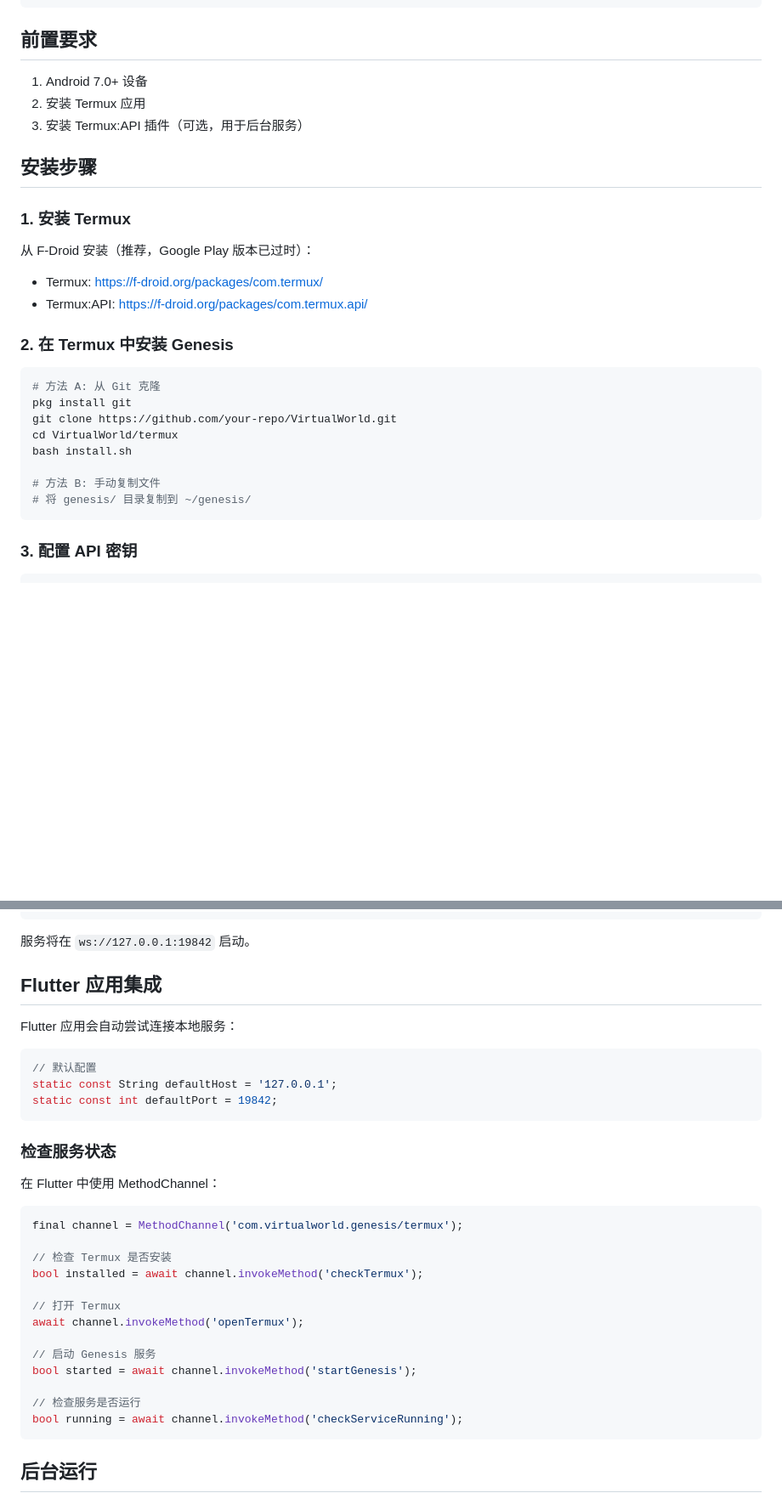
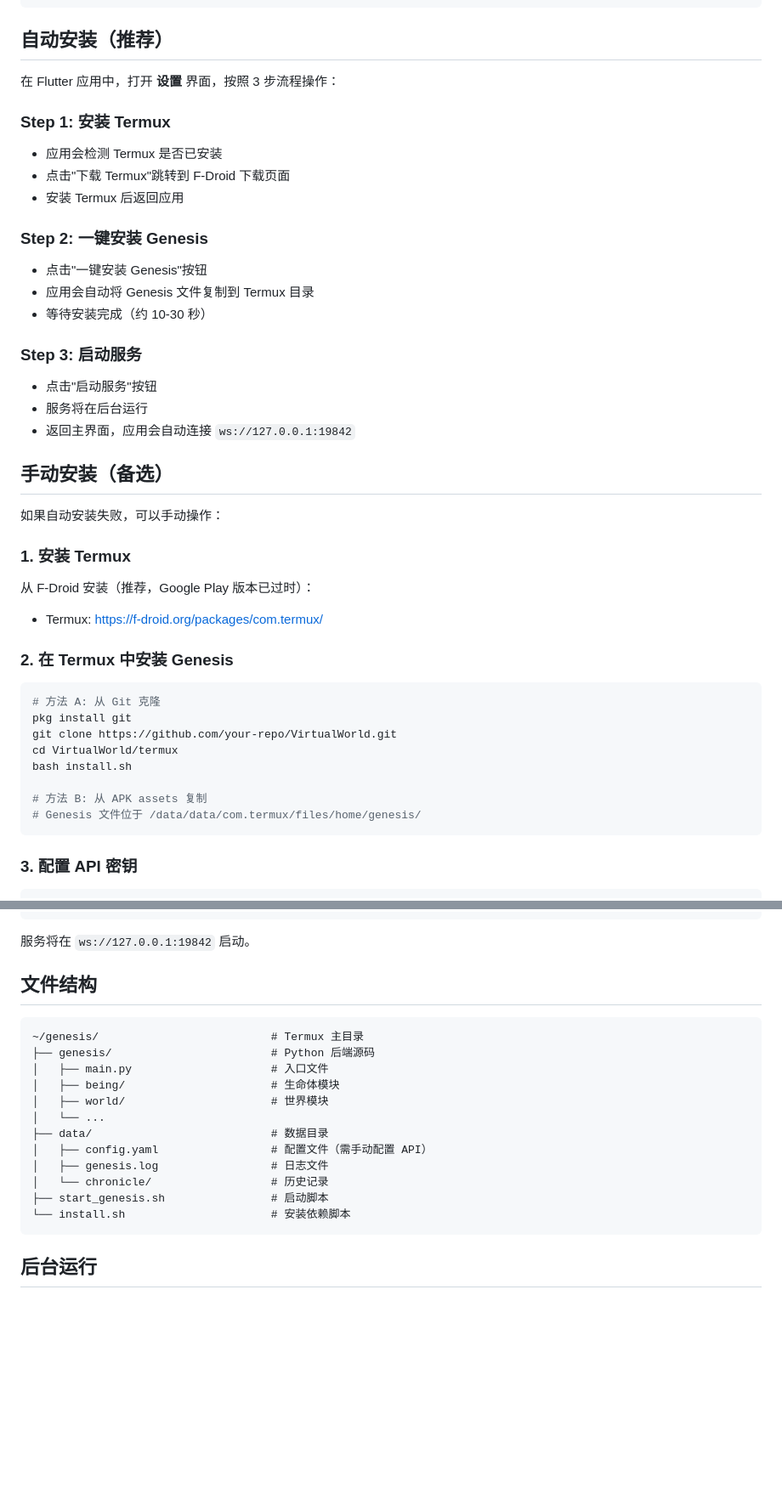
Before and after one commit to xnx3/VirtualWorld, a Markdown page: docs/TERMUX_INTEGRATION.md, 2 parts joined by grey strips. Shown at 85% size. GitHub-like rendering; blank space fills up the shorter version.

Commit message:
更新 Termux 集成文档
- 添加自动安装流程说明
- 更新文件结构说明
- 添加故障排除指南
- 标注 API 配置待实现

Co-Authored-By: Claude Opus 4.6 <noreply@anthropic.com>

````diff
--- a/docs/TERMUX_INTEGRATION.md
+++ b/docs/TERMUX_INTEGRATION.md
@@ -16,19 +16,33 @@
 └─────────────────────────────────────────────────────────────┘
 ```
 
-## 前置要求
+## 自动安装（推荐）
 
-1. Android 7.0+ 设备
-2. 安装 Termux 应用
-3. 安装 Termux:API 插件（可选，用于后台服务）
+在 Flutter 应用中，打开 **设置** 界面，按照 3 步流程操作：
 
-## 安装步骤
+### Step 1: 安装 Termux
+- 应用会检测 Termux 是否已安装
+- 点击"下载 Termux"跳转到 F-Droid 下载页面
+- 安装 Termux 后返回应用
+
+### Step 2: 一键安装 Genesis
+- 点击"一键安装 Genesis"按钮
+- 应用会自动将 Genesis 文件复制到 Termux 目录
+- 等待安装完成（约 10-30 秒）
+
+### Step 3: 启动服务
+- 点击"启动服务"按钮
+- 服务将在后台运行
+- 返回主界面，应用会自动连接 `ws://127.0.0.1:19842`
+
+## 手动安装（备选）
+
+如果自动安装失败，可以手动操作：
 
 ### 1. 安装 Termux
 
 从 F-Droid 安装（推荐，Google Play 版本已过时）：
 - Termux: https://f-droid.org/packages/com.termux/
-- Termux:API: https://f-droid.org/packages/com.termux.api/
 
 ### 2. 在 Termux 中安装 Genesis
 
@@ -39,8 +53,8 @@ git clone https://github.com/your-repo/VirtualWorld.git
 cd VirtualWorld/termux
 bash install.sh
 
-# 方法 B: 手动复制文件
-# 将 genesis/ 目录复制到 ~/genesis/
+# 方法 B: 从 APK assets 复制
+# Genesis 文件位于 /data/data/com.termux/files/home/genesis/
 ```
 
 ### 3. 配置 API 密钥
@@ -65,34 +79,21 @@ cd ~/genesis
 
 服务将在 `ws://127.0.0.1:19842` 启动。
 
-## Flutter 应用集成
+## 文件结构
 
-Flutter 应用会自动尝试连接本地服务：
-
-```dart
-// 默认配置
-static const String defaultHost = '127.0.0.1';
-static const int defaultPort = 19842;
 ```
-
-### 检查服务状态
-
-在 Flutter 中使用 MethodChannel：
-
-```dart
-final channel = MethodChannel('com.virtualworld.genesis/termux');
-
-// 检查 Termux 是否安装
-bool installed = await channel.invokeMethod('checkTermux');
-
-// 打开 Termux
-await channel.invokeMethod('openTermux');
-
-// 启动 Genesis 服务
-bool started = await channel.invokeMethod('startGenesis');
-
-// 检查服务是否运行
-bool running = await channel.invokeMethod('checkServiceRunning');
+~/genesis/                          # Termux 主目录
+├── genesis/                        # Python 后端源码
+│   ├── main.py                     # 入口文件
+│   ├── being/                      # 生命体模块
+│   ├── world/                      # 世界模块
+│   └── ...
+├── data/                           # 数据目录
+│   ├── config.yaml                 # 配置文件（需手动配置 API）
+│   ├── genesis.log                 # 日志文件
+│   └── chronicle/                  # 历史记录
+├── start_genesis.sh                # 启动脚本
+└── install.sh                      # 安装依赖脚本
 ```
 
 ## 后台运行
````
Also changed, not shown: other parts of docs/TERMUX_INTEGRATION.md (+17 -12 lines).
